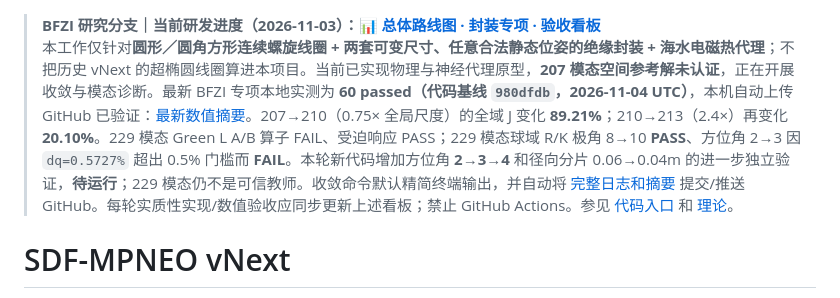
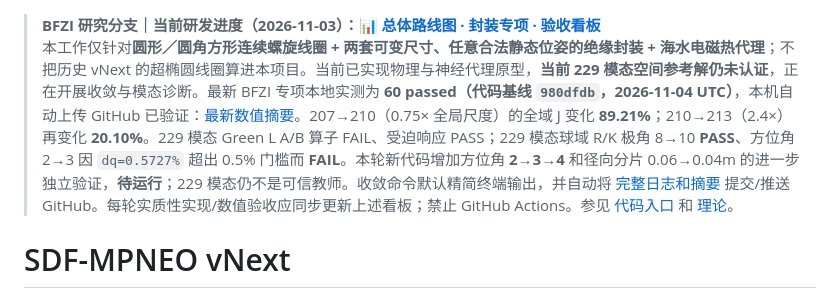
Before and after one commit to AliceThunder/SDFMPNEO, a Markdown page: README.md, the part around the change. Drawn GitHub-style.

Commit message:
docs(BFZI): align main project status with unconverged 229-mode parent

```diff
--- a/README.md
+++ b/README.md
@@ -1,5 +1,5 @@
 > **BFZI 研究分支｜当前研发进度（2026-11-03）：[📊 总体路线图 · 封装专项 · 验收看板](docs/research/bfzi_uwpt_electrothermal/PROJECT_PROGRESS.md)**
-> 本工作仅针对**圆形／圆角方形连续螺旋线圈 + 两套可变尺寸、任意合法静态位姿的绝缘封装 + 海水电磁热代理**；不把历史 vNext 的超椭圆线圈算进本项目。当前已实现物理与神经代理原型，**207 模态空间参考解未认证**，正在开展收敛与模态诊断。最新 BFZI 专项本地实测为 **60 passed（代码基线 `980dfdb`，2026-11-04 UTC）**，本机自动上传 GitHub 已验证：[最新数值摘要](docs/research/bfzi_uwpt_electrothermal/runs/latest_summary.md)。207→210（0.75× 全局尺度）的全域 J 变化 **89.21%**；210→213（2.4×）再变化 **20.10%**。229 模态 Green L A/B 算子 FAIL、受迫响应 PASS；229 模态球域 R/K 极角 8→10 **PASS**、方位角 2→3 因 `dq=0.5727%` 超出 0.5% 门槛而 **FAIL**。本轮新代码增加方位角 **2→3→4** 和径向分片 0.06→0.04m 的进一步独立验证，**待运行**；229 模态仍不是可信教师。收敛命令默认精简终端输出，并自动将 [完整日志和摘要](docs/research/bfzi_uwpt_electrothermal/runs/README.md) 提交/推送 GitHub。每轮实质性实现/数值验收应同步更新上述看板；禁止 GitHub Actions。参见 [代码入口](docs/research/bfzi_uwpt_electrothermal/CODE_ENTRY.md) 和 [理论](theory/main.tex)。
+> 本工作仅针对**圆形／圆角方形连续螺旋线圈 + 两套可变尺寸、任意合法静态位姿的绝缘封装 + 海水电磁热代理**；不把历史 vNext 的超椭圆线圈算进本项目。当前已实现物理与神经代理原型，**当前 229 模态空间参考解仍未认证**，正在开展收敛与模态诊断。最新 BFZI 专项本地实测为 **60 passed（代码基线 `980dfdb`，2026-11-04 UTC）**，本机自动上传 GitHub 已验证：[最新数值摘要](docs/research/bfzi_uwpt_electrothermal/runs/latest_summary.md)。207→210（0.75× 全局尺度）的全域 J 变化 **89.21%**；210→213（2.4×）再变化 **20.10%**。229 模态 Green L A/B 算子 FAIL、受迫响应 PASS；229 模态球域 R/K 极角 8→10 **PASS**、方位角 2→3 因 `dq=0.5727%` 超出 0.5% 门槛而 **FAIL**。本轮新代码增加方位角 **2→3→4** 和径向分片 0.06→0.04m 的进一步独立验证，**待运行**；229 模态仍不是可信教师。收敛命令默认精简终端输出，并自动将 [完整日志和摘要](docs/research/bfzi_uwpt_electrothermal/runs/README.md) 提交/推送 GitHub。每轮实质性实现/数值验收应同步更新上述看板；禁止 GitHub Actions。参见 [代码入口](docs/research/bfzi_uwpt_electrothermal/CODE_ENTRY.md) 和 [理论](theory/main.tex)。
 
 # SDF-MPNEO vNext
 
```
